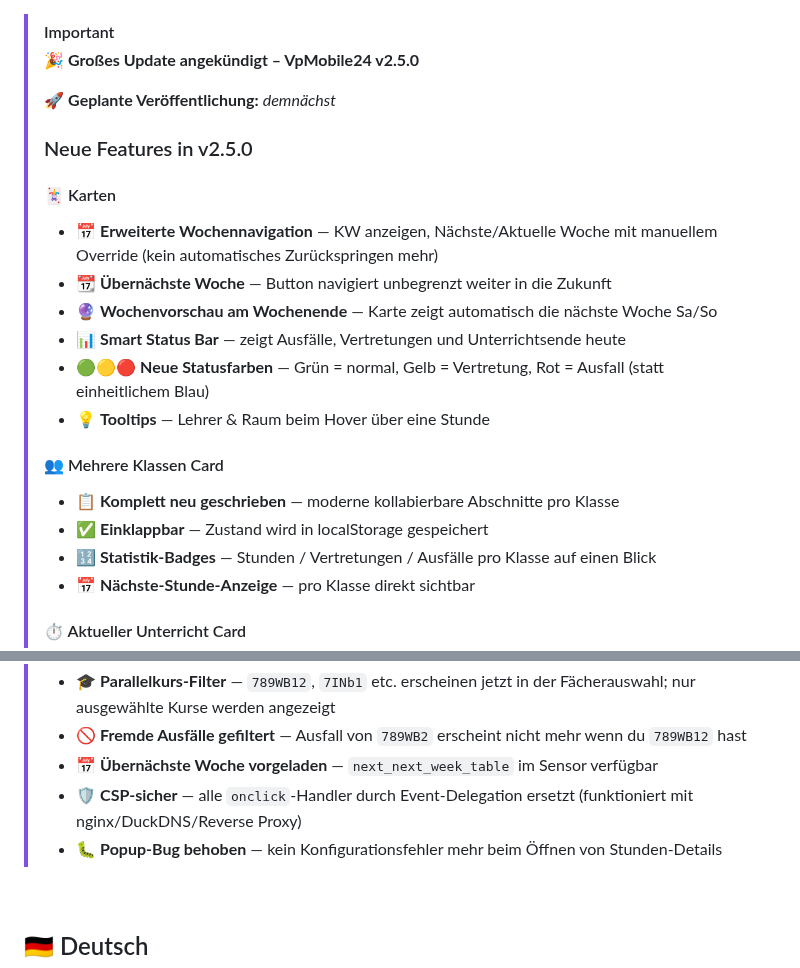
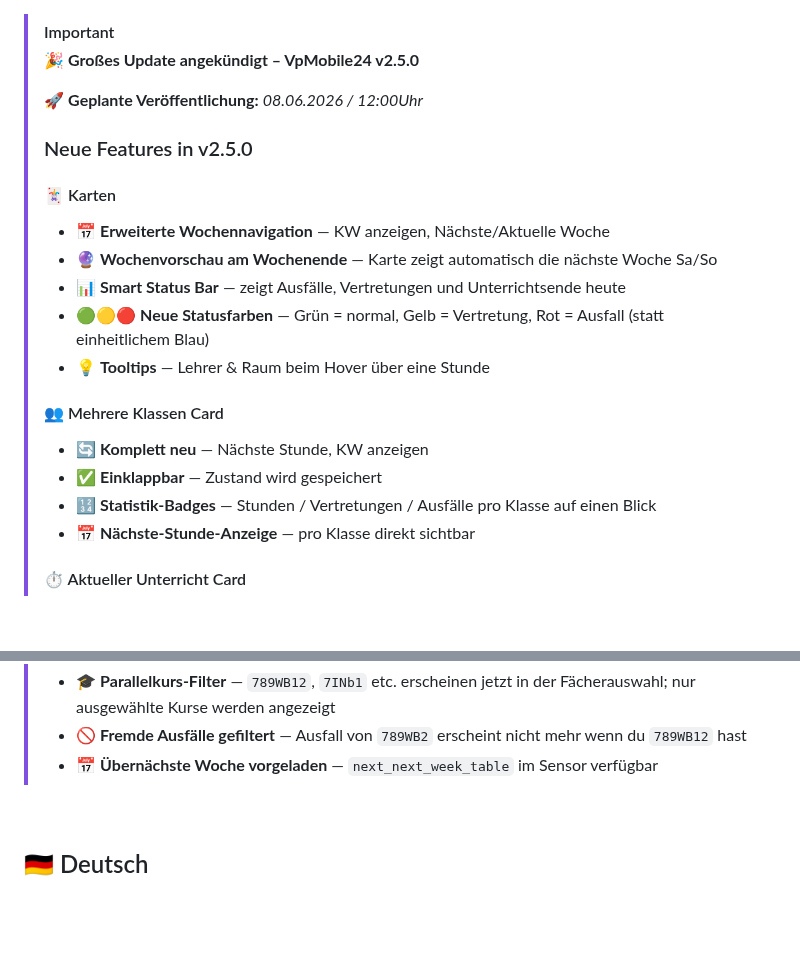
Before and after one commit to Maximilian-Andrew-Kluge/VpMobile24, a Markdown page: README.md, 2 parts joined by grey strips. GitHub-like rendering; blank space fills up the shorter version.

```diff
--- a/README.md
+++ b/README.md
@@ -29,21 +29,20 @@
 > [!IMPORTANT]
 > 🎉 **Großes Update angekündigt – VpMobile24 v2.5.0**
 >
-> 🚀 **Geplante Veröffentlichung:** *demnächst*
+> 🚀 **Geplante Veröffentlichung:** *08.06.2026 / 12:00Uhr*
 >
 > ### Neue Features in v2.5.0
 >
 > #### 🃏 Karten
-> - 📅 **Erweiterte Wochennavigation** — KW anzeigen, Nächste/Aktuelle Woche mit manuellem Override (kein automatisches Zurückspringen mehr)
-> - 📆 **Übernächste Woche** — Button navigiert unbegrenzt weiter in die Zukunft
+> - 📅 **Erweiterte Wochennavigation** — KW anzeigen, Nächste/Aktuelle Woche
 > - 🔮 **Wochenvorschau am Wochenende** — Karte zeigt automatisch die nächste Woche Sa/So
 > - 📊 **Smart Status Bar** — zeigt Ausfälle, Vertretungen und Unterrichtsende heute
 > - 🟢🟡🔴 **Neue Statusfarben** — Grün = normal, Gelb = Vertretung, Rot = Ausfall (statt einheitlichem Blau)
 > - 💡 **Tooltips** — Lehrer & Raum beim Hover über eine Stunde
 >
 > #### 👥 Mehrere Klassen Card
-> - 📋 **Komplett neu geschrieben** — moderne kollabierbare Abschnitte pro Klasse
-> - ✅ **Einklappbar** — Zustand wird in localStorage gespeichert
+> - 🔄 **Komplett neu** — Nächste Stunde, KW anzeigen
+> - ✅ **Einklappbar** — Zustand wird gespeichert
 > - 🔢 **Statistik-Badges** — Stunden / Vertretungen / Ausfälle pro Klasse auf einen Blick
 > - 📅 **Nächste-Stunde-Anzeige** — pro Klasse direkt sichtbar
 >
@@ -55,8 +54,6 @@
 > - 🎓 **Parallelkurs-Filter** — `789WB12`, `7INb1` etc. erscheinen jetzt in der Fächerauswahl; nur ausgewählte Kurse werden angezeigt
 > - 🚫 **Fremde Ausfälle gefiltert** — Ausfall von `789WB2` erscheint nicht mehr wenn du `789WB12` hast
 > - 📅 **Übernächste Woche vorgeladen** — `next_next_week_table` im Sensor verfügbar
-> - 🛡️ **CSP-sicher** — alle `onclick`-Handler durch Event-Delegation ersetzt (funktioniert mit nginx/DuckDNS/Reverse Proxy)
-> - 🐛 **Popup-Bug behoben** — kein Konfigurationsfehler mehr beim Öffnen von Stunden-Details
 
 <br/>
 
```
